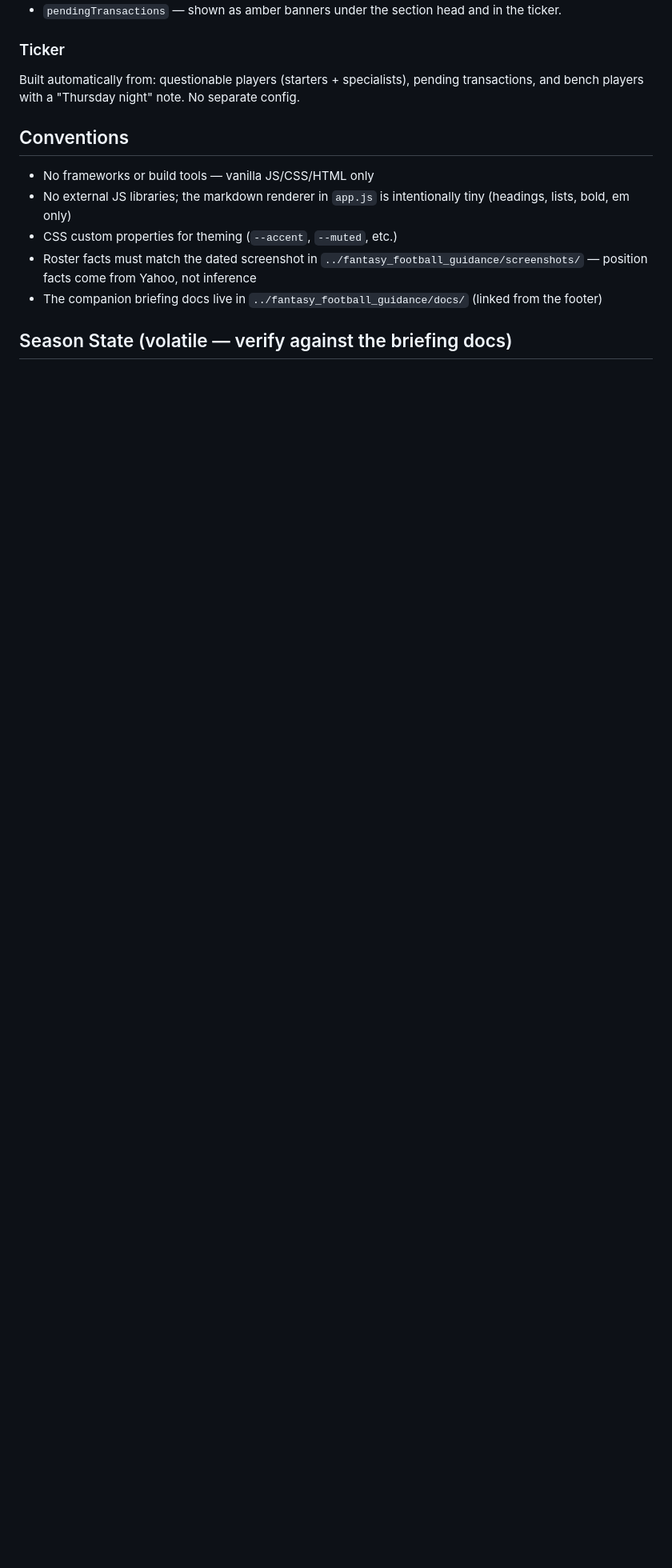
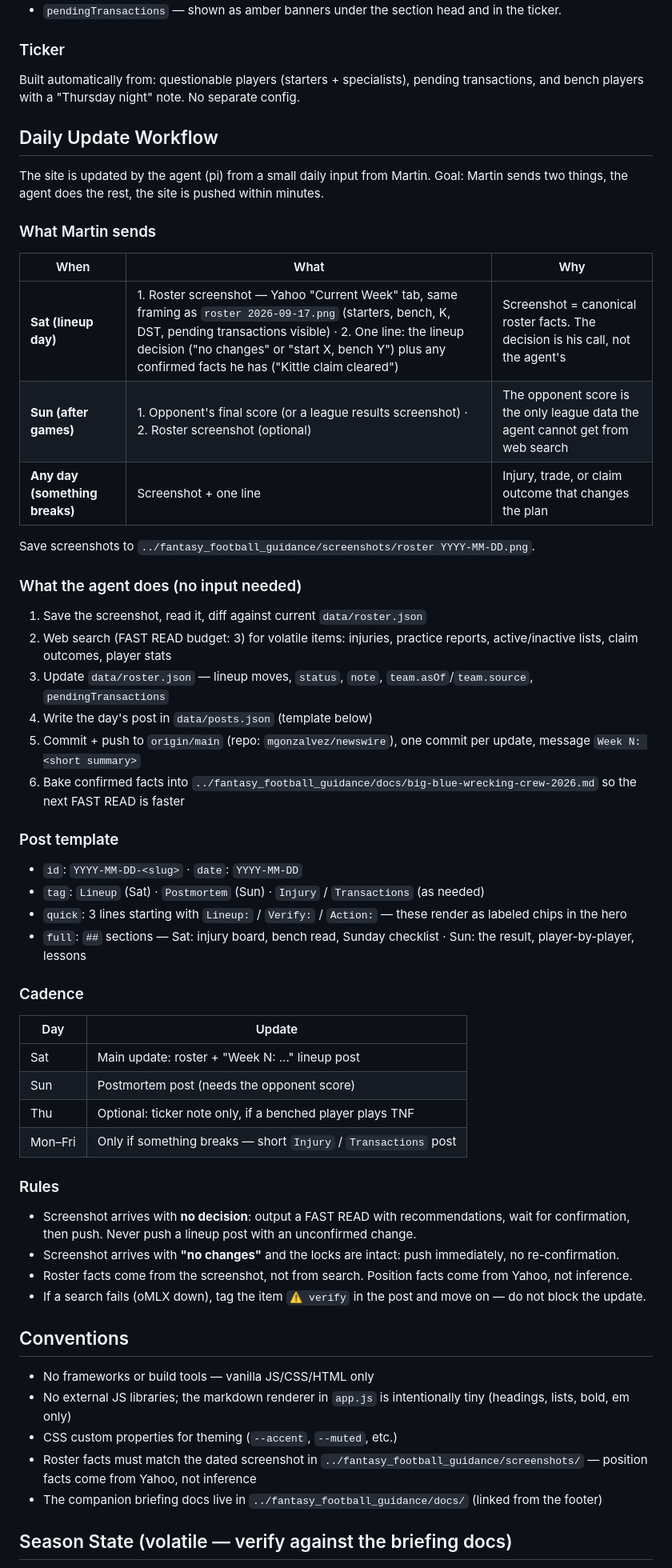
Before and after one commit to mgonzalvez/newswire, a Markdown page: AGENTS.md, the part around the change. Shown at 80% size. Drawn GitHub-style; blank space fills up the shorter version.

Commit message:
Document daily update workflow

```diff
--- a/AGENTS.md
+++ b/AGENTS.md
@@ -49,6 +49,52 @@ Edit `data/roster.json`:
 
 Built automatically from: questionable players (starters + specialists), pending transactions, and bench players with a "Thursday night" note. No separate config.
 
+## Daily Update Workflow
+
+The site is updated by the agent (pi) from a small daily input from Martin. Goal: Martin sends two things, the agent does the rest, the site is pushed within minutes.
+
+### What Martin sends
+
+| When | What | Why |
+|------|------|-----|
+| **Sat (lineup day)** | 1. Roster screenshot — Yahoo "Current Week" tab, same framing as `roster 2026-09-17.png` (starters, bench, K, DST, pending transactions visible) · 2. One line: the lineup decision ("no changes" or "start X, bench Y") plus any confirmed facts he has ("Kittle claim cleared") | Screenshot = canonical roster facts. The decision is his call, not the agent's |
+| **Sun (after games)** | 1. Opponent's final score (or a league results screenshot) · 2. Roster screenshot (optional) | The opponent score is the only league data the agent cannot get from web search |
+| **Any day (something breaks)** | Screenshot + one line | Injury, trade, or claim outcome that changes the plan |
+
+Save screenshots to `../fantasy_football_guidance/screenshots/roster YYYY-MM-DD.png`.
+
+### What the agent does (no input needed)
+
+1. Save the screenshot, read it, diff against current `data/roster.json`
+2. Web search (FAST READ budget: 3) for volatile items: injuries, practice reports, active/inactive lists, claim outcomes, player stats
+3. Update `data/roster.json` — lineup moves, `status`, `note`, `team.asOf`/`team.source`, `pendingTransactions`
+4. Write the day's post in `data/posts.json` (template below)
+5. Commit + push to `origin/main` (repo: `mgonzalvez/newswire`), one commit per update, message `Week N: <short summary>`
+6. Bake confirmed facts into `../fantasy_football_guidance/docs/big-blue-wrecking-crew-2026.md` so the next FAST READ is faster
+
+### Post template
+
+- `id`: `YYYY-MM-DD-<slug>` · `date`: `YYYY-MM-DD`
+- `tag`: `Lineup` (Sat) · `Postmortem` (Sun) · `Injury` / `Transactions` (as needed)
+- `quick`: 3 lines starting with `Lineup:` / `Verify:` / `Action:` — these render as labeled chips in the hero
+- `full`: `##` sections — Sat: injury board, bench read, Sunday checklist · Sun: the result, player-by-player, lessons
+
+### Cadence
+
+| Day | Update |
+|-----|--------|
+| Sat | Main update: roster + "Week N: ..." lineup post |
+| Sun | Postmortem post (needs the opponent score) |
+| Thu | Optional: ticker note only, if a benched player plays TNF |
+| Mon–Fri | Only if something breaks — short `Injury` / `Transactions` post |
+
+### Rules
+
+- Screenshot arrives with **no decision**: output a FAST READ with recommendations, wait for confirmation, then push. Never push a lineup post with an unconfirmed change.
+- Screenshot arrives with **"no changes"** and the locks are intact: push immediately, no re-confirmation.
+- Roster facts come from the screenshot, not from search. Position facts come from Yahoo, not inference.
+- If a search fails (oMLX down), tag the item `⚠ verify` in the post and move on — do not block the update.
+
 ## Conventions
 
 - No frameworks or build tools — vanilla JS/CSS/HTML only
```
